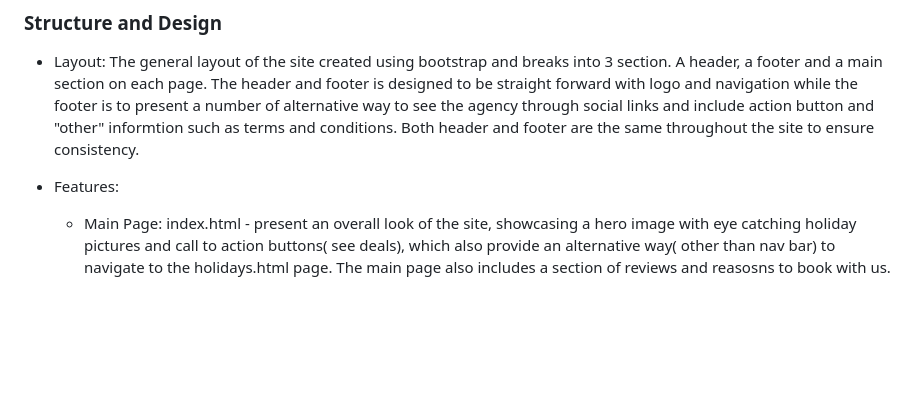
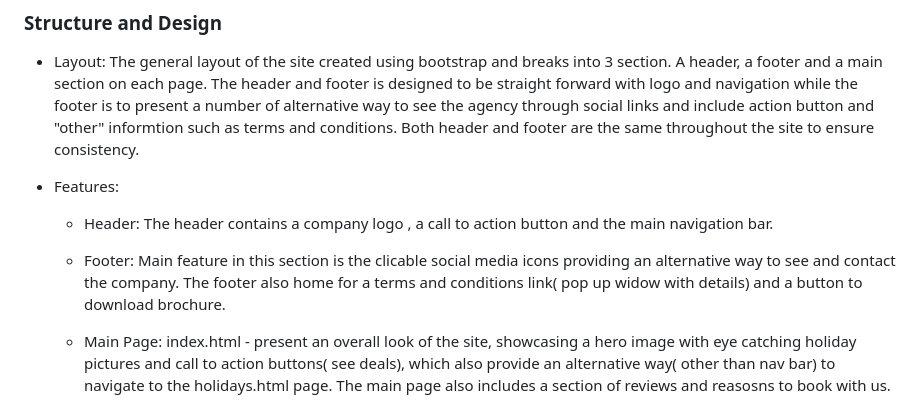
Before and after one commit to ZoltanSzarvas0209/mp1_get2go_holidays, a Markdown page: README.md, the part around the change. Drawn GitHub-style; blank space fills up the shorter version.

Commit message:
docs: README.md update

```diff
--- a/README.md
+++ b/README.md
@@ -74,6 +74,10 @@ Viabaility Chart: Insert table here ( viability vs importance )
 
 * Features:
 
+    * Header: The header contains a company logo , a call to action button and the main navigation bar.
+
+    * Footer: Main feature in this section is the clicable social media icons providing an alternative way to see and contact the company. The footer also home for a terms and conditions link( pop up widow with details) and a button to download brochure.
+
     * Main Page: index.html - present an overall look of the site, showcasing a hero image with eye catching holiday pictures and call to action buttons( see deals), which also provide an alternative way( other than nav bar) to navigate to the holidays.html page. The main page also includes a section of reviews and reasosns to book with us.
     * Deals Page: presents main holiday categories for user such as multi-destination or bucket-list holidays with large clickable pictures/icons that navigates the user to the second section of the page where all actual deals are avaialble. All deals containers include a see deal button that has a pop-up window with the holiday details.
     * Enquiry Page: The enquiry page's main section have a form , where users can submit holiday requests/questions based on prefered dates, destination and budget. Upon submitting a form a thank you landing page is presented with navigation to return to main site.
```
